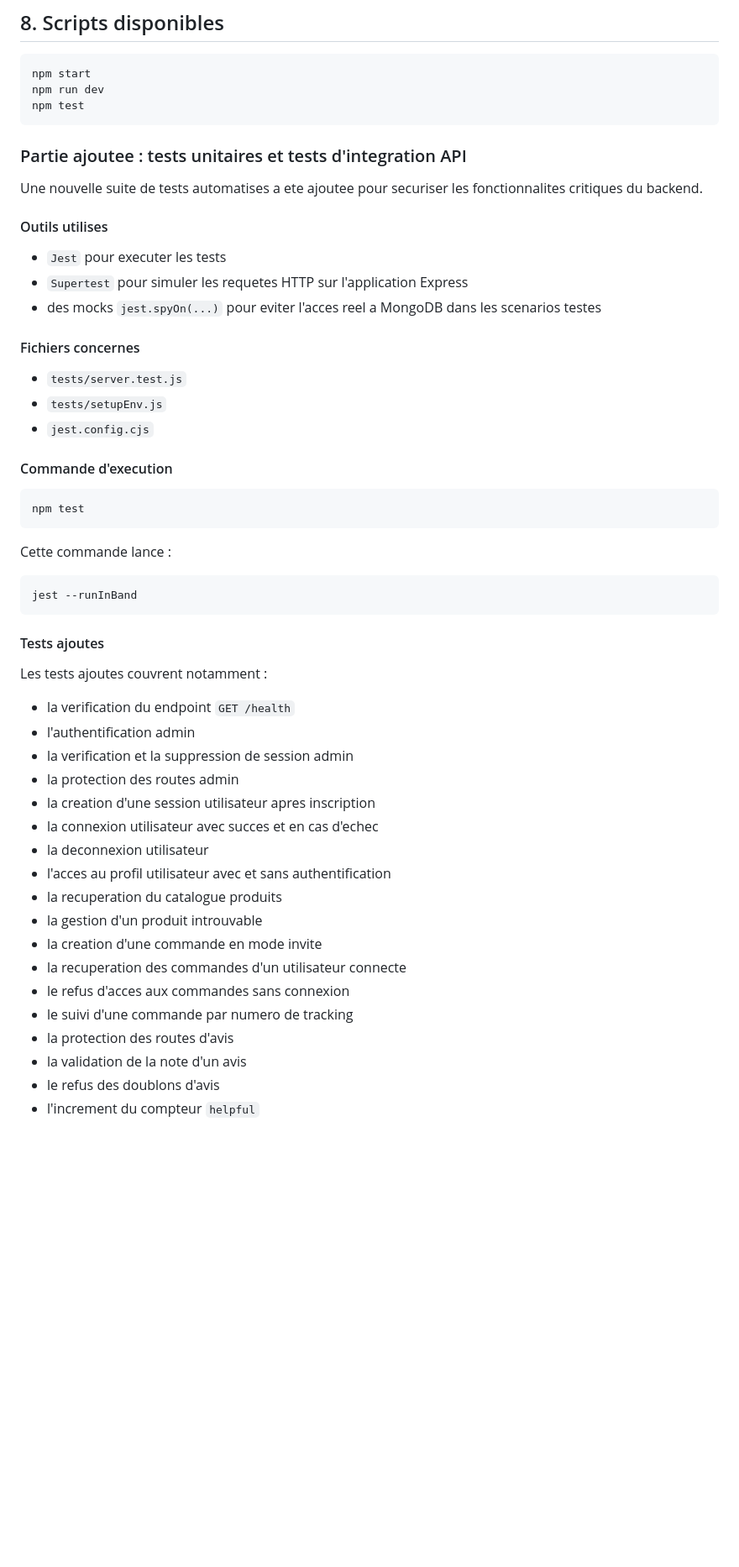
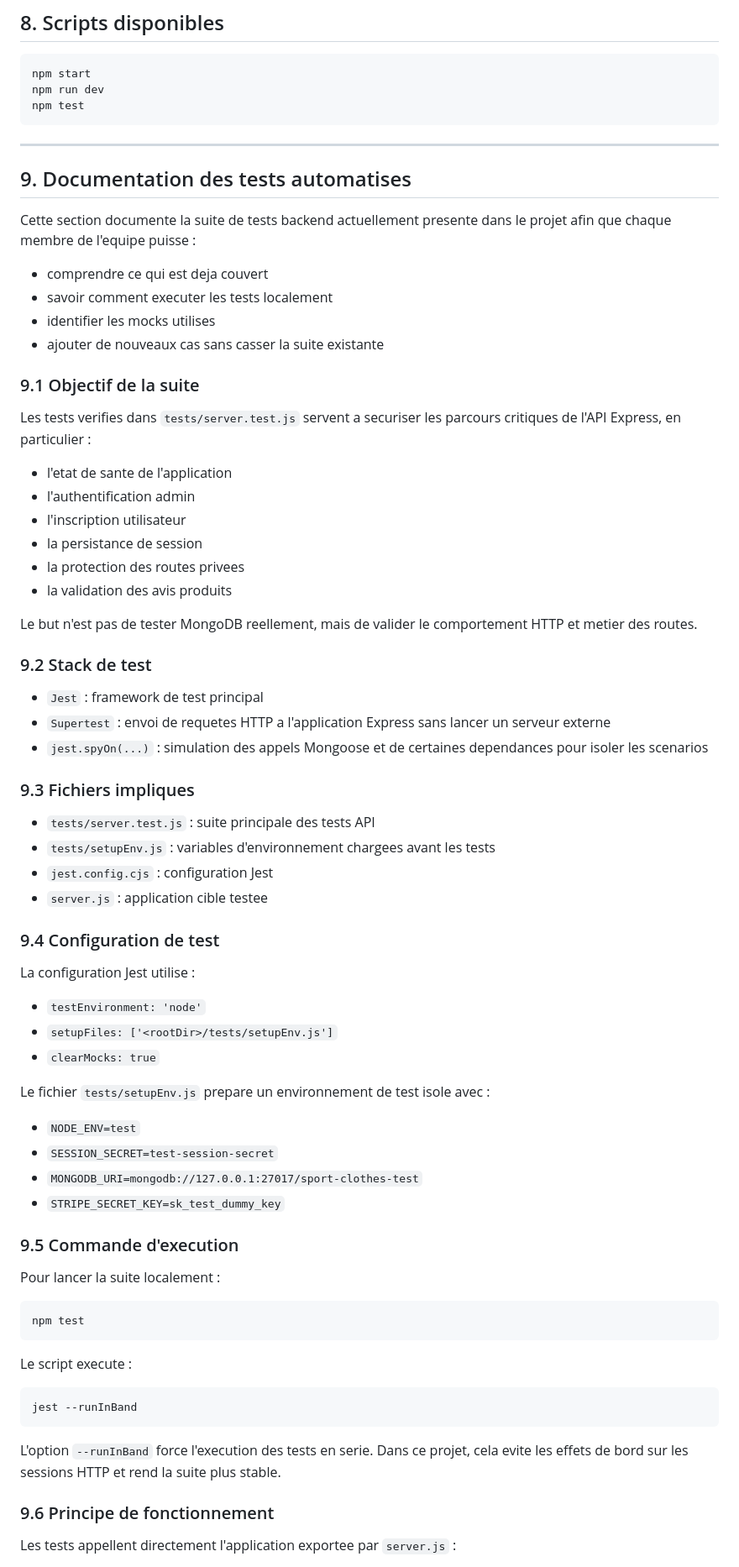
Before and after one commit to mbeddi5232-oss/do-sportwear, a Markdown page: docs/ci.md, the part around one of its changes. Shown at 84% size. GitHub-like rendering; blank space fills up the shorter version.

Commit message:
Update CI documentation and add project file tree

````diff
--- a/docs/ci.md
+++ b/docs/ci.md
@@ -133,54 +133,75 @@ npm run dev
 npm test
 ```
 
-### Partie ajoutee : tests unitaires et tests d'integration API
+---
 
-Une nouvelle suite de tests automatises a ete ajoutee pour securiser les fonctionnalites critiques du backend.
+## 9. Documentation des tests automatises
 
-#### Outils utilises
+Cette section documente la suite de tests backend actuellement presente dans le projet afin que chaque membre de l'equipe puisse :
 
-- `Jest` pour executer les tests
-- `Supertest` pour simuler les requetes HTTP sur l'application Express
-- des mocks `jest.spyOn(...)` pour eviter l'acces reel a MongoDB dans les scenarios testes
+- comprendre ce qui est deja couvert
+- savoir comment executer les tests localement
+- identifier les mocks utilises
+- ajouter de nouveaux cas sans casser la suite existante
 
-#### Fichiers concernes
+### 9.1 Objectif de la suite
 
-- `tests/server.test.js`
-- `tests/setupEnv.js`
-- `jest.config.cjs`
+Les tests verifies dans `tests/server.test.js` servent a securiser les parcours critiques de l'API Express, en particulier :
 
-#### Commande d'execution
+- l'etat de sante de l'application
+- l'authentification admin
+- l'inscription utilisateur
+- la persistance de session
+- la protection des routes privees
+- la validation des avis produits
+
+Le but n'est pas de tester MongoDB reellement, mais de valider le comportement HTTP et metier des routes.
+
+### 9.2 Stack de test
+
+- `Jest` : framework de test principal
+- `Supertest` : envoi de requetes HTTP a l'application Express sans lancer un serveur externe
+- `jest.spyOn(...)` : simulation des appels Mongoose et de certaines dependances pour isoler les scenarios
+
+### 9.3 Fichiers impliques
+
+- `tests/server.test.js` : suite principale des tests API
+- `tests/setupEnv.js` : variables d'environnement chargees avant les tests
+- `jest.config.cjs` : configuration Jest
+- `server.js` : application cible testee
+
+### 9.4 Configuration de test
+
+La configuration Jest utilise :
+
+- `testEnvironment: 'node'`
+- `setupFiles: ['<rootDir>/tests/setupEnv.js']`
+- `clearMocks: true`
+
+Le fichier `tests/setupEnv.js` prepare un environnement de test isole avec :
+
+- `NODE_ENV=test`
+- `SESSION_SECRET=test-session-secret`
+- `MONGODB_URI=mongodb://127.0.0.1:27017/sport-clothes-test`
+- `STRIPE_SECRET_KEY=sk_test_dummy_key`
+
+### 9.5 Commande d'execution
+
+Pour lancer la suite localement :
 
 ```bash
 npm test
 ```
 
-Cette commande lance :
+Le script execute :
 
 ```bash
 jest --runInBand
 ```
 
-#### Tests ajoutes
+L'option `--runInBand` force l'execution des tests en serie. Dans ce projet, cela evite les effets de bord sur les sessions HTTP et rend la suite plus stable.
 
-Les tests ajoutes couvrent notamment :
+### 9.6 Principe de fonctionnement
 
-- la verification du endpoint `GET /health`
-- l'authentification admin
-- la verification et la suppression de session admin
-- la protection des routes admin
-- la creation d'une session utilisateur apres inscription
-- la connexion utilisateur avec succes et en cas d'echec
-- la deconnexion utilisateur
-- l'acces au profil utilisateur avec et sans authentification
-- la recuperation du catalogue produits
-- la gestion d'un produit introuvable
-- la creation d'une commande en mode invite
-- la recuperation des commandes d'un utilisateur connecte
-- le refus d'acces aux commandes sans connexion
-- le suivi d'une commande par numero de tracking
-- la protection des routes d'avis
-- la validation de la note d'un avis
-- le refus des doublons d'avis
-- l'increment du compteur `helpful`
+Les tests appellent directement l'application exportee par `server.js` :
 
````
Also changed, not shown: other parts of docs/ci.md (+76 -14 lines), FileTREE.md (added, +119 -0 lines).
